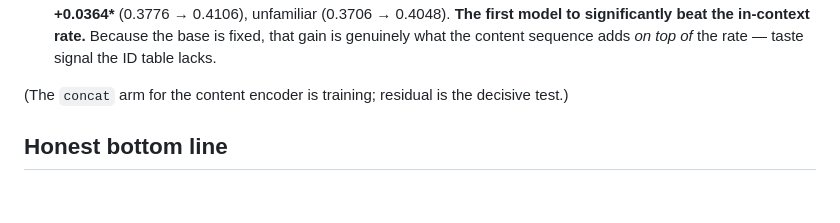
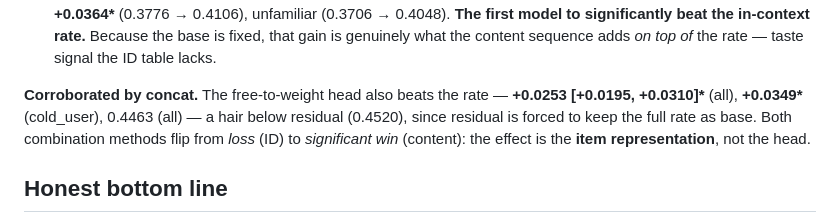
Before and after one commit to georgu28/MeloChron, a Markdown page: README.md, the part around the change. Drawn GitHub-style; blank space fills up the shorter version.

Commit message:
docs: concat corroborates — content beats the rate both ways (concat +0.025* all, +0.035* cold_user)

```diff
--- a/README.md
+++ b/README.md
@@ -98,7 +98,11 @@ what the encoder embeds items with:
   beat the in-context rate.** Because the base is fixed, that gain is genuinely what
   the content sequence adds *on top of* the rate — taste signal the ID table lacks.
 
-(The `concat` arm for the content encoder is training; residual is the decisive test.)
+**Corroborated by concat.** The free-to-weight head also beats the rate — **+0.0253
+[+0.0195, +0.0310]\*** (all), **+0.0349\*** (cold_user), 0.4463 (all) — a hair below
+residual (0.4520), since residual is forced to keep the full rate as base. Both
+combination methods flip from *loss* (ID) to *significant win* (content): the effect is
+the **item representation**, not the head.
 
 ## Honest bottom line
 
```
Also changed, not shown: process.md (+9 -2 lines).
